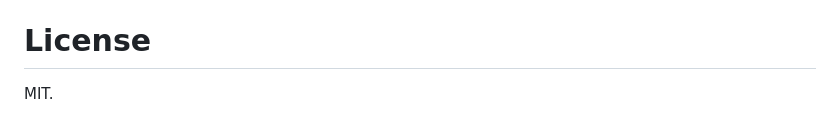
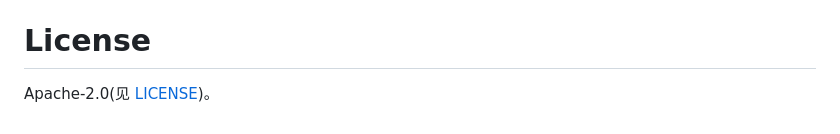
Before and after one commit to zhanglunet/qcc, a Markdown page: README.md, the part around the change. Drawn GitHub-style.

Commit message:
docs: fix license reference in README (Apache-2.0, not MIT)
Co-Authored-By: Claude Opus 4.7 (1M context) <noreply@anthropic.com>

```diff
--- a/README.md
+++ b/README.md
@@ -178,4 +178,4 @@ const result = await client.call(Server.COMPANY, "get_company_by_query", {
 
 # License
 
-MIT.
+Apache-2.0(见 [LICENSE](./LICENSE))。
```
